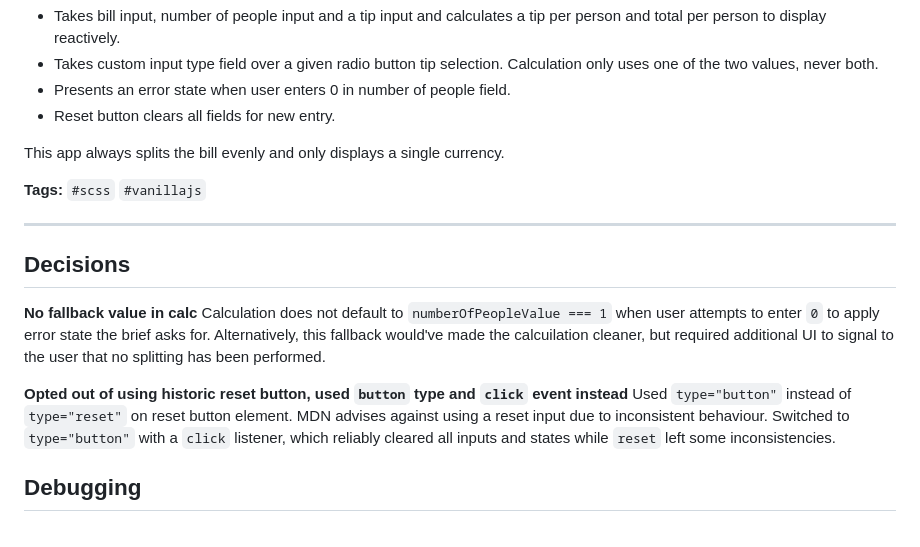
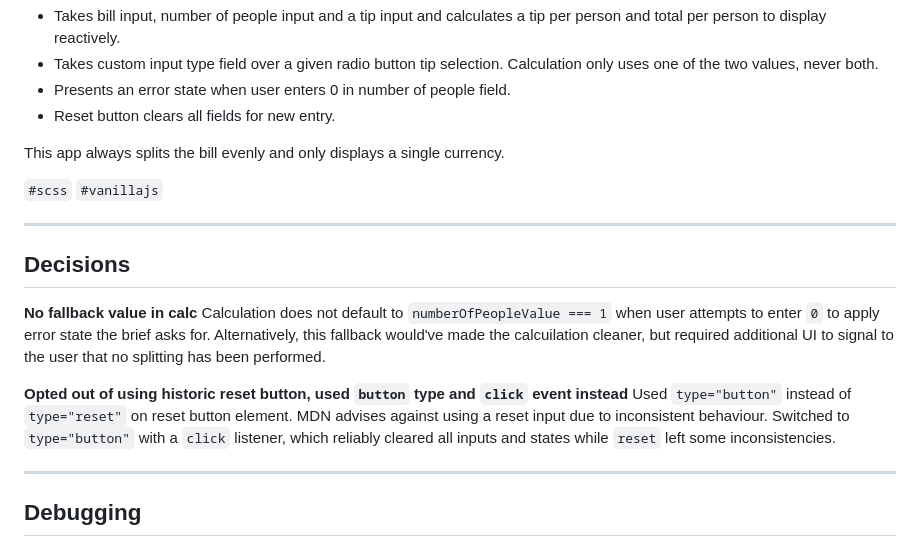
Before and after one commit to i000o/tip-calculator-app, a Markdown page: README.md, the part around one of its changes. Drawn GitHub-style.

```diff
--- a/README.md
+++ b/README.md
@@ -25,7 +25,7 @@ This is a tip calculator based on the design brief provided by [Frontend Mentor]
 
 This app always splits the bill evenly and only displays a single currency.
 
-**Tags:** `#scss` `#vanillajs`
+`#scss` `#vanillajs`
 
 ---
 
@@ -36,6 +36,8 @@ Calculation does not default to `numberOfPeopleValue === 1` when user attempts t
 
 **Opted out of using historic reset button, used `button` type and `click` event instead**
 Used `type="button"` instead of `type="reset"` on reset button element. MDN advises against using a reset input due to inconsistent behaviour. Switched to `type="button"` with a `click` listener, which reliably cleared all inputs and states while `reset` left some inconsistencies.
+
+---
 
 ## Debugging
 
```
Also changed, not shown: other parts of README.md (+2 -4 lines).
